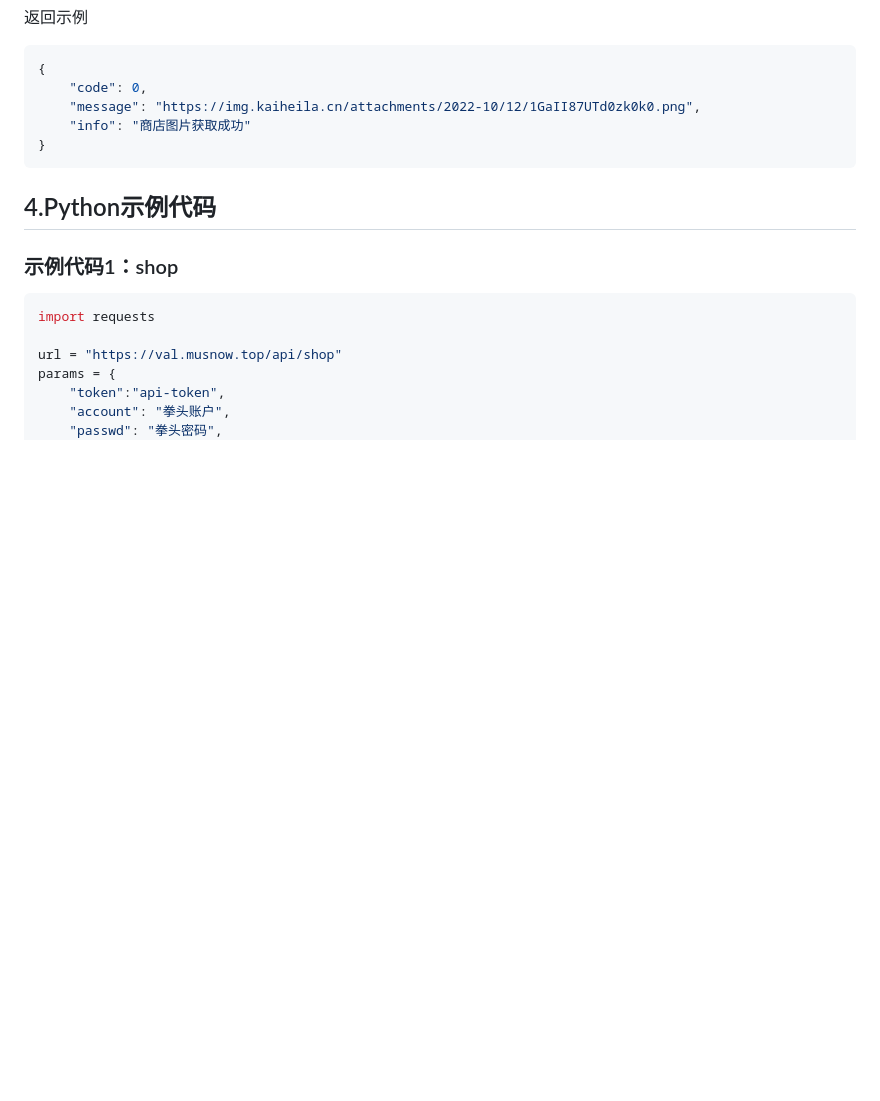
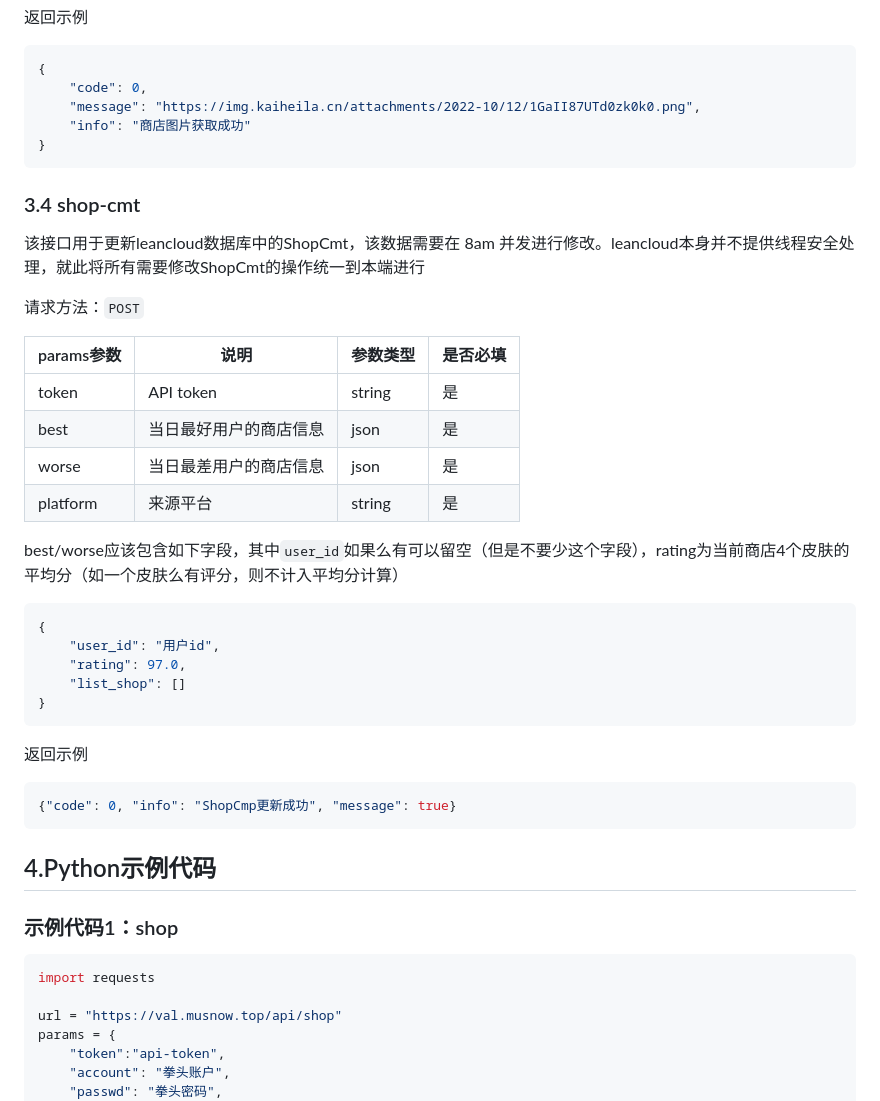
Before and after one commit to musnows/Kook-Valorant-Bot, a Markdown page: docs/valorant-shop-img-api.md, the part around one of its changes. GitHub-like rendering; blank space fills up the shorter version.

````diff
--- a/docs/valorant-shop-img-api.md
+++ b/docs/valorant-shop-img-api.md
@@ -239,6 +239,35 @@ vp/rp只有16-9的图片需要，如果设置了`img_ratio`为`'1'`，则无需
 }
 ~~~
 
+### 3.4 shop-cmt
+
+该接口用于更新leancloud数据库中的ShopCmt，该数据需要在 8am 并发进行修改。leancloud本身并不提供线程安全处理，就此将所有需要修改ShopCmt的操作统一到本端进行
+
+请求方法：`POST`
+
+| params参数 | 说明                  | 参数类型 |是否必填 |
+| ---------- | --------------------- | -------- | -------- |
+| token      | API token             | string |是       |
+| best    | 当日最好用户的商店信息     | json |是       |
+| worse   | 当日最差用户的商店信息 | json | 是       |
+| platform   | 来源平台 | string | 是       |
+
+best/worse应该包含如下字段，其中`user_id`如果么有可以留空（但是不要少这个字段），rating为当前商店4个皮肤的平均分（如一个皮肤么有评分，则不计入平均分计算）
+
+```json
+{
+    "user_id": "用户id",
+    "rating": 97.0,
+    "list_shop": []
+}
+```
+返回示例
+
+```json
+{"code": 0, "info": "ShopCmp更新成功", "message": true}
+```
+
+
 ## 4.Python示例代码
 
 ### 示例代码1：shop
````
Also changed, not shown: other parts of docs/valorant-shop-img-api.md (+45 -0 lines), docs/leancloud.md (+1 -1 lines).
